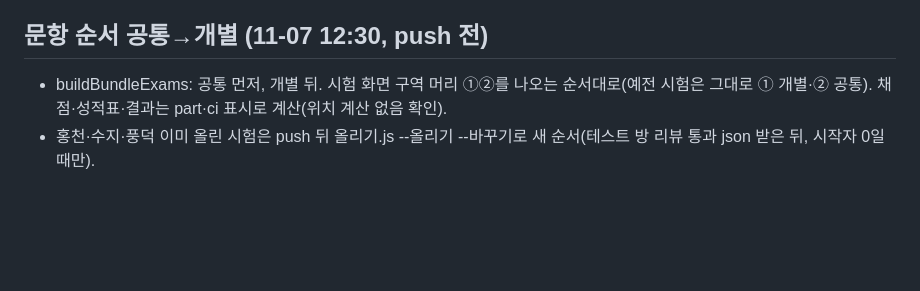
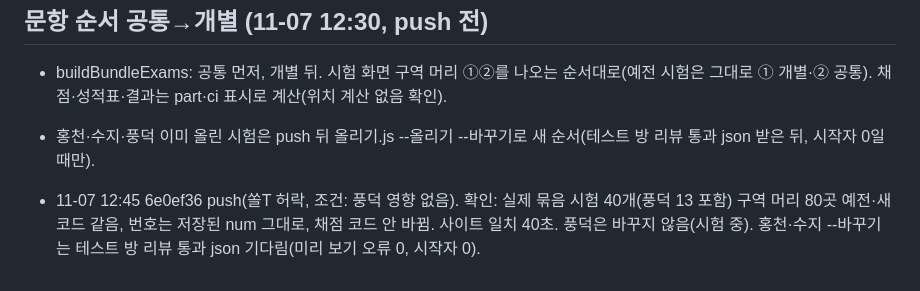
Before and after one commit to jeongsol0823-del/sol, a Markdown page: 작업기록_2026-11-06.md, the part around the change. Drawn GitHub-style; blank space fills up the shorter version.

Commit message:
작업기록: 순서 코드 push, 풍덕 영향 없음 확인
Co-Authored-By: Claude Opus 5.5 <noreply@anthropic.com>

```diff
--- a/작업기록_2026-11-06.md
+++ b/작업기록_2026-11-06.md
@@ -82,3 +82,5 @@
 ## 문항 순서 공통→개별 (11-07 12:30, push 전)
 - buildBundleExams: 공통 먼저, 개별 뒤. 시험 화면 구역 머리 ①②를 나오는 순서대로(예전 시험은 그대로 ① 개별·② 공통). 채점·성적표·결과는 part·ci 표시로 계산(위치 계산 없음 확인).
 - 홍천·수지·풍덕 이미 올린 시험은 push 뒤 올리기.js --올리기 --바꾸기로 새 순서(테스트 방 리뷰 통과 json 받은 뒤, 시작자 0일 때만).
+
+- 11-07 12:45 6e0ef36 push(쏠T 허락, 조건: 풍덕 영향 없음). 확인: 실제 묶음 시험 40개(풍덕 13 포함) 구역 머리 80곳 예전·새 코드 같음, 번호는 저장된 num 그대로, 채점 코드 안 바뀜. 사이트 일치 40초. 풍덕은 바꾸지 않음(시험 중). 홍천·수지 --바꾸기는 테스트 방 리뷰 통과 json 기다림(미리 보기 오류 0, 시작자 0).
```
